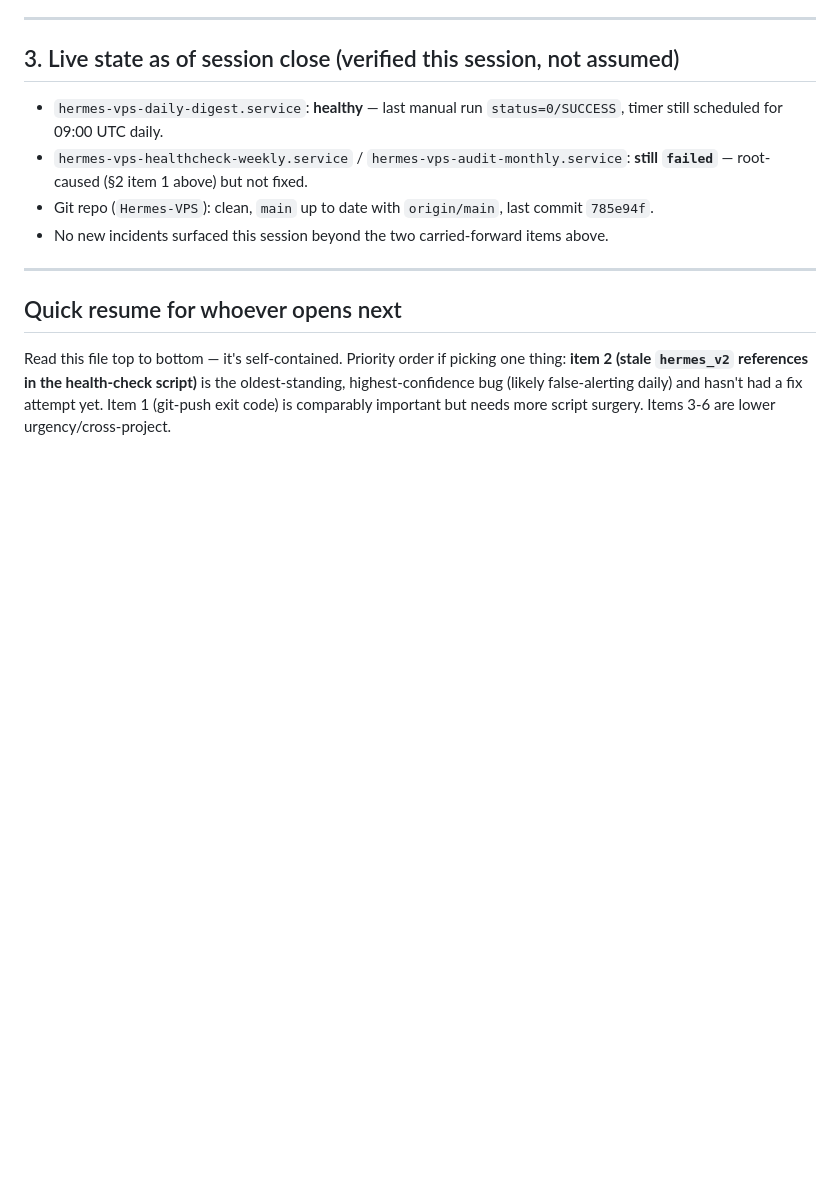
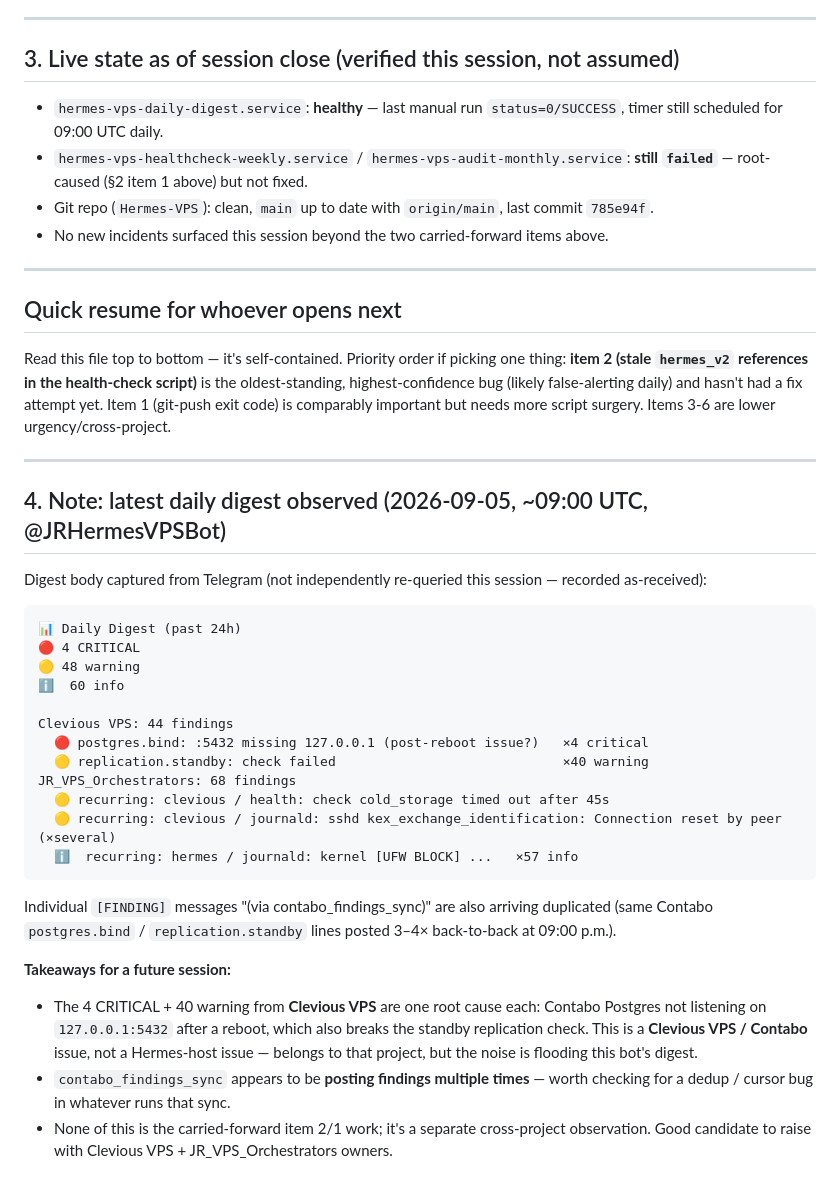
Before and after one commit to jr-oaks1/Hermes-VPS, a Markdown page: docs/sessions/S12-HANDOFF.md, the part around the change. Drawn GitHub-style; blank space fills up the shorter version.

Commit message:
S12: note latest daily digest observation (Contabo bind + sync dupes)
Co-Authored-By: Claude Sonnet 5 <noreply@anthropic.com>

````diff
--- a/docs/sessions/S12-HANDOFF.md
+++ b/docs/sessions/S12-HANDOFF.md
@@ -82,3 +82,41 @@ thing: **item 2 (stale `hermes_v2` references in the health-check script)** is t
 oldest-standing, highest-confidence bug (likely false-alerting daily) and hasn't
 had a fix attempt yet. Item 1 (git-push exit code) is comparably important but
 needs more script surgery. Items 3-6 are lower urgency/cross-project.
+
+---
+
+## 4. Note: latest daily digest observed (2026-09-05, ~09:00 UTC, @JRHermesVPSBot)
+
+Digest body captured from Telegram (not independently re-queried this session —
+recorded as-received):
+
+```
+📊 Daily Digest (past 24h)
+🔴 4 CRITICAL
+🟡 48 warning
+ℹ️  60 info
+
+Clevious VPS: 44 findings
+  🔴 postgres.bind: :5432 missing 127.0.0.1 (post-reboot issue?)   ×4 critical
+  🟡 replication.standby: check failed                             ×40 warning
+JR_VPS_Orchestrators: 68 findings
+  🟡 recurring: clevious / health: check cold_storage timed out after 45s
+  🟡 recurring: clevious / journald: sshd kex_exchange_identification: Connection reset by peer   (×several)
+  ℹ️  recurring: hermes / journald: kernel [UFW BLOCK] ...   ×57 info
+```
+
+Individual `[FINDING]` messages "(via contabo_findings_sync)" are also arriving
+duplicated (same Contabo `postgres.bind` / `replication.standby` lines posted
+3–4× back-to-back at 09:00 p.m.).
+
+**Takeaways for a future session:**
+- The 4 CRITICAL + 40 warning from **Clevious VPS** are one root cause each:
+  Contabo Postgres not listening on `127.0.0.1:5432` after a reboot, which also
+  breaks the standby replication check. This is a **Clevious VPS / Contabo**
+  issue, not a Hermes-host issue — belongs to that project, but the noise is
+  flooding this bot's digest.
+- `contabo_findings_sync` appears to be **posting findings multiple times** —
+  worth checking for a dedup / cursor bug in whatever runs that sync.
+- None of this is the carried-forward item 2/1 work; it's a separate
+  cross-project observation. Good candidate to raise with Clevious VPS +
+  JR_VPS_Orchestrators owners.
````
